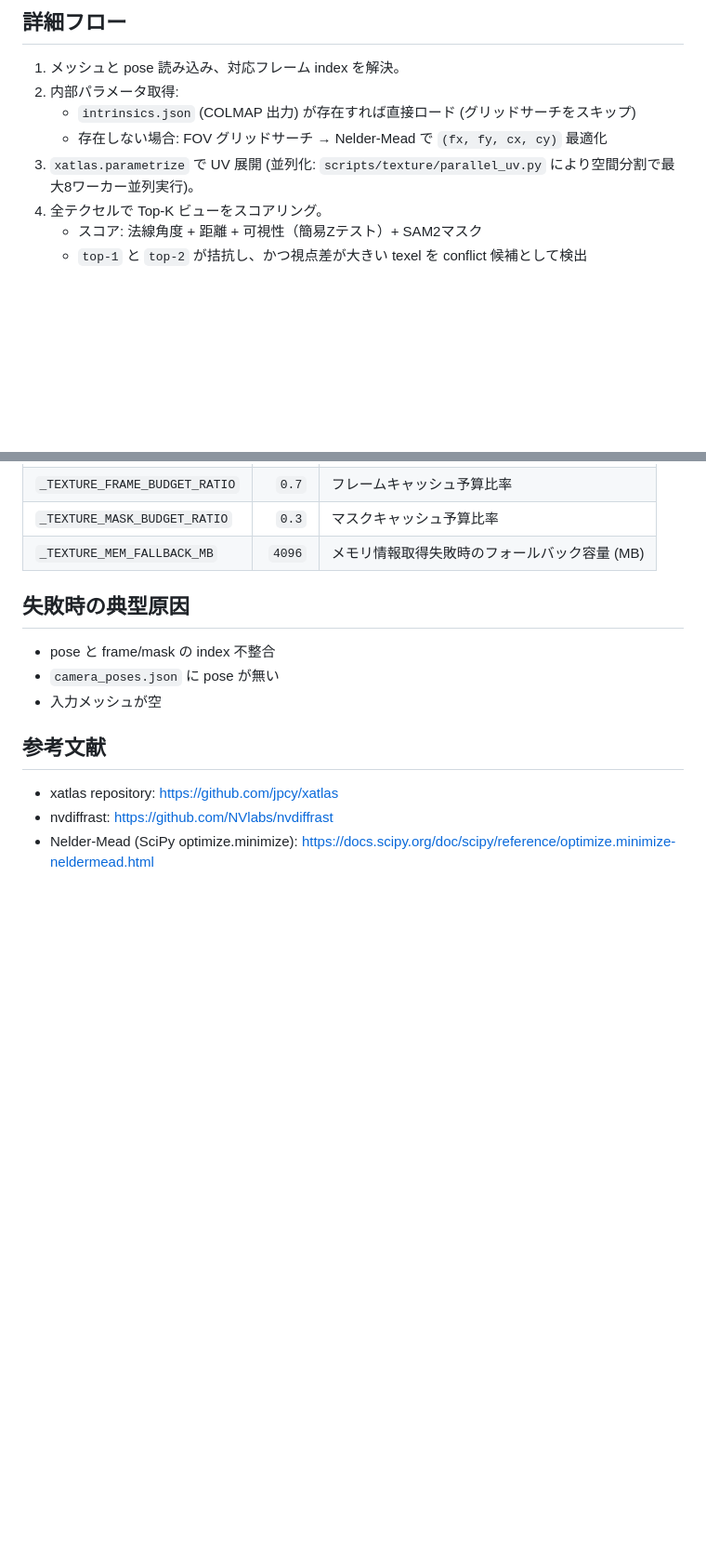
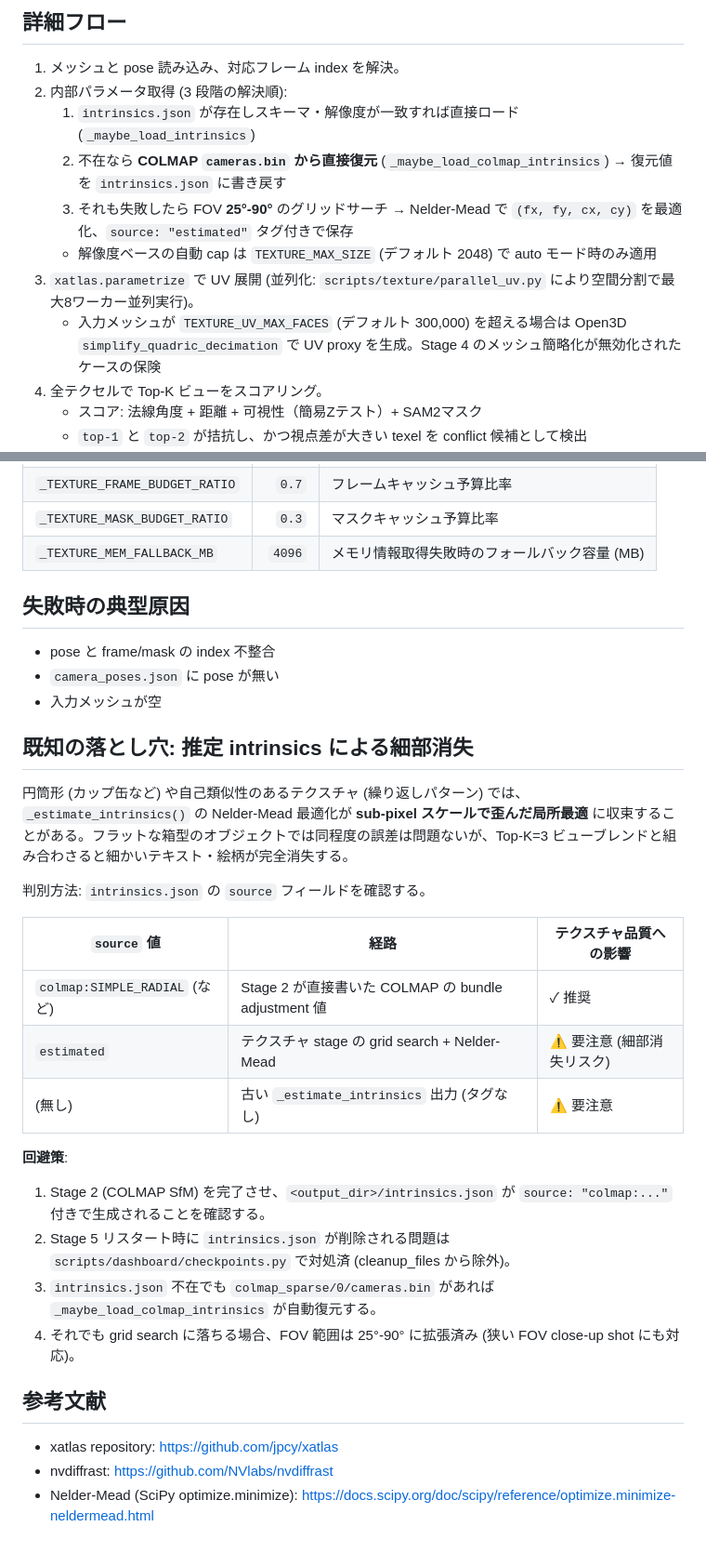
Before and after one commit to TANUKIpro/3d-recon-pipeline, a Markdown page: docs/texture_bake.md, 2 parts joined by grey strips. Shown at 93% size. Drawn GitHub-style; blank space fills up the shorter version.

```diff
--- a/docs/texture_bake.md
+++ b/docs/texture_bake.md
@@ -30,10 +30,13 @@
 ## 詳細フロー
 
 1. メッシュと pose 読み込み、対応フレーム index を解決。
-2. 内部パラメータ取得:
-   - `intrinsics.json` (COLMAP 出力) が存在すれば直接ロード (グリッドサーチをスキップ)
-   - 存在しない場合: FOV グリッドサーチ → Nelder-Mead で `(fx, fy, cx, cy)` 最適化
+2. 内部パラメータ取得 (3 段階の解決順):
+   1. `intrinsics.json` が存在しスキーマ・解像度が一致すれば直接ロード (`_maybe_load_intrinsics`)
+   2. 不在なら **COLMAP `cameras.bin` から直接復元** (`_maybe_load_colmap_intrinsics`) → 復元値を `intrinsics.json` に書き戻す
+   3. それも失敗したら FOV **25°-90°** のグリッドサーチ → Nelder-Mead で `(fx, fy, cx, cy)` を最適化、`source: "estimated"` タグ付きで保存
+   - 解像度ベースの自動 cap は `TEXTURE_MAX_SIZE` (デフォルト 2048) で auto モード時のみ適用
 3. `xatlas.parametrize` で UV 展開 (並列化: `scripts/texture/parallel_uv.py` により空間分割で最大8ワーカー並列実行)。
+   - 入力メッシュが `TEXTURE_UV_MAX_FACES` (デフォルト 300,000) を超える場合は Open3D `simplify_quadric_decimation` で UV proxy を生成。Stage 4 のメッシュ簡略化が無効化されたケースの保険
 4. 全テクセルで Top-K ビューをスコアリング。
    - スコア: 法線角度 + 距離 + 可視性（簡易Zテスト）+ SAM2マスク
    - `top-1` と `top-2` が拮抗し、かつ視点差が大きい texel を conflict 候補として検出
@@ -125,6 +130,25 @@
 - `camera_poses.json` に pose が無い
 - 入力メッシュが空
 
+## 既知の落とし穴: 推定 intrinsics による細部消失
+
+円筒形 (カップ缶など) や自己類似性のあるテクスチャ (繰り返しパターン) では、`_estimate_intrinsics()` の Nelder-Mead 最適化が **sub-pixel スケールで歪んだ局所最適** に収束することがある。フラットな箱型のオブジェクトでは同程度の誤差は問題ないが、Top-K=3 ビューブレンドと組み合わさると細かいテキスト・絵柄が完全消失する。
+
+判別方法: `intrinsics.json` の `source` フィールドを確認する。
+
+| `source` 値 | 経路 | テクスチャ品質への影響 |
+|---|---|---|
+| `colmap:SIMPLE_RADIAL` (など) | Stage 2 が直接書いた COLMAP の bundle adjustment 値 | ✓ 推奨 |
+| `estimated` | テクスチャ stage の grid search + Nelder-Mead | ⚠ 要注意 (細部消失リスク) |
+| (無し) | 古い `_estimate_intrinsics` 出力 (タグなし) | ⚠ 要注意 |
+
+**回避策**:
+
+1. Stage 2 (COLMAP SfM) を完了させ、`<output_dir>/intrinsics.json` が `source: "colmap:..."` 付きで生成されることを確認する。
+2. Stage 5 リスタート時に `intrinsics.json` が削除される問題は `scripts/dashboard/checkpoints.py` で対処済 (cleanup_files から除外)。
+3. `intrinsics.json` 不在でも `colmap_sparse/0/cameras.bin` があれば `_maybe_load_colmap_intrinsics` が自動復元する。
+4. それでも grid search に落ちる場合、FOV 範囲は 25°-90° に拡張済み (狭い FOV close-up shot にも対応)。
+
 ## 参考文献
 
 - xatlas repository: <https://github.com/jpcy/xatlas>
```
Also changed, not shown: other parts of docs/texture_bake.md (+3 -1 lines), docs/colmap_sfm.md (+4 -1 lines), docs/gs2mesh_reconstruct.md (+20 -1 lines).
